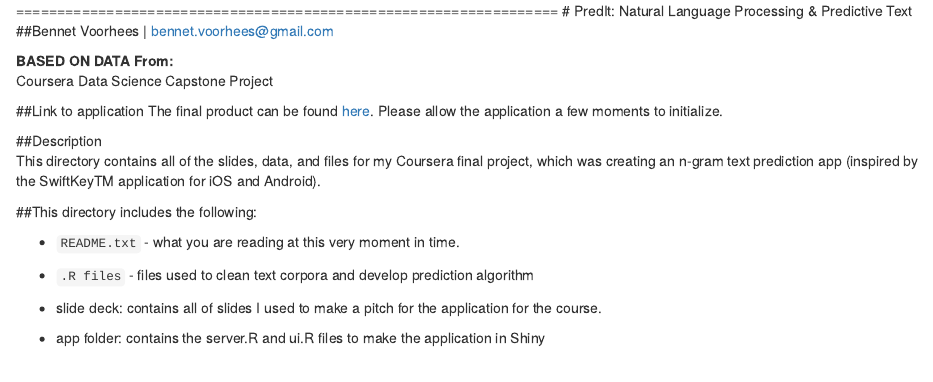
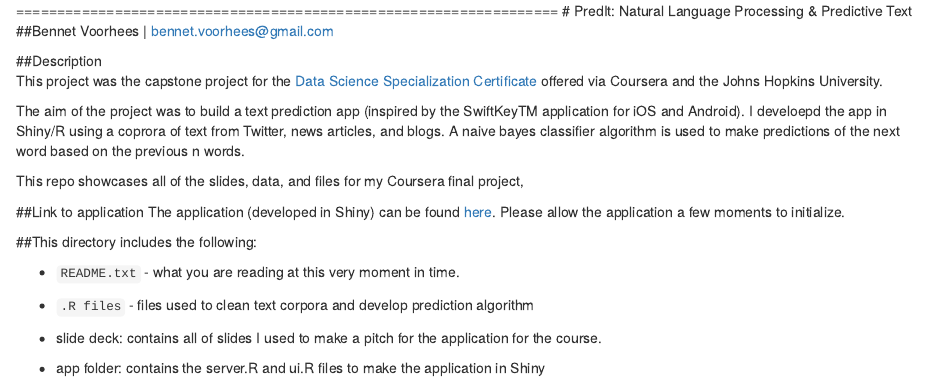
Before and after one commit to bvoorhees/coursera_predictive_text, an R Markdown document (README.Rmd): the page in a window 1100 px wide, from its top. Rendered offline with R 4.5, knitr and Pandoc, with nearby package versions.

Commit message:
Commit for portfolio

```diff
--- a/README.Rmd
+++ b/README.Rmd
@@ -3,14 +3,16 @@
 # PredIt: Natural Language Processing & Predictive Text
 ##Bennet Voorhees | bennet.voorhees@gmail.com
 
-**BASED ON DATA From:**
-Coursera Data Science Capstone Project
+##Description
+This project was the capstone project for the [Data Science Specialization Certificate](https://www.coursera.org/specializations/jhudatascience?utm_medium=courseDescripTop) offered via Coursera and the Johns Hopkins University.
+
+The aim of the project was to build a text prediction app (inspired by the SwiftKeyTM application for iOS and Android). I develoepd the app in Shiny/R using a coprora of text from Twitter, news articles, and blogs. A naive bayes classifier algorithm is used to make predictions of the next word based on the previous n words.
+
+This repo showcases all of the slides, data, and files for my Coursera final project,
 
 ##Link to application
-The final product can be found [here](http://bit.ly/1QN3v5x). Please allow the application a few moments to initialize.
+The application (developed in Shiny) can be found [here](http://bit.ly/1QN3v5x). Please allow the application a few moments to initialize.
 
-##Description
-This directory contains all of the slides, data, and files for my Coursera final project, which was creating an n-gram text prediction app (inspired by the SwiftKeyTM application for iOS and Android).
 
 ##This directory  includes the following:
 
```
